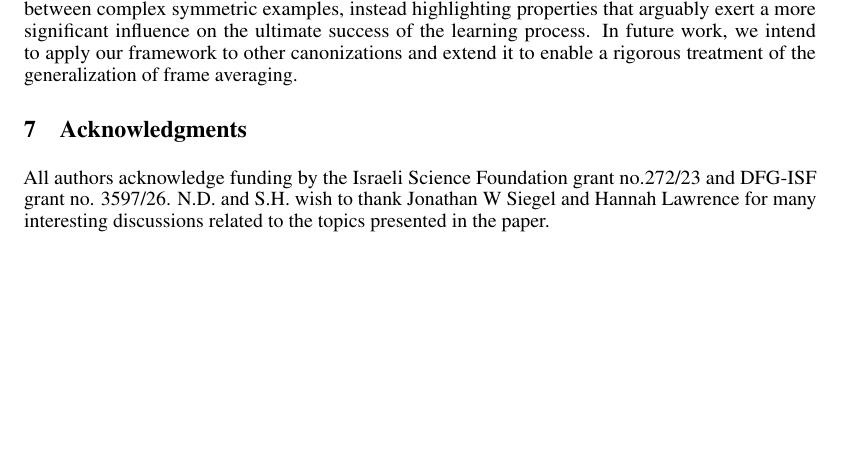
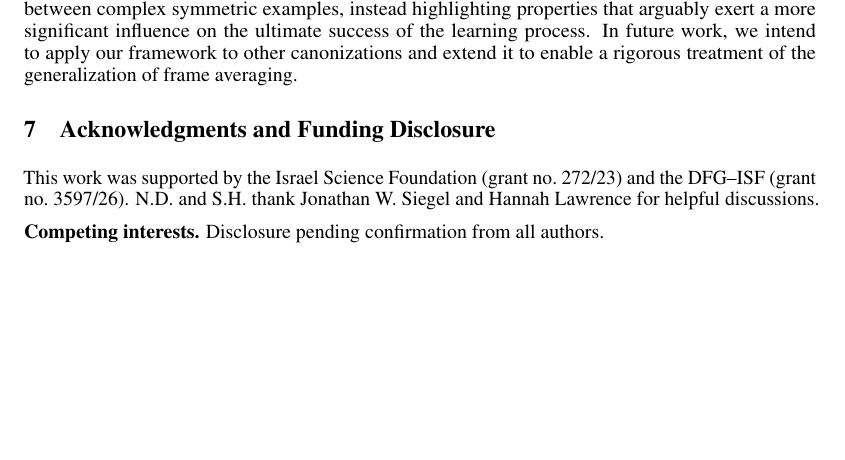
Before and after one commit to yonatansverdlov/When-and-How-to-Canonize-a-Generalization-Perspective, a LaTeX paper (wrapper_neurips.tex, which reads common/main.tex): part of page 10 of 36, cut so that both start at the same text. Compiled offline with pdfLaTeX.

Commit message:
Add explicit funding disclosure and flagged competing-interests placeholder

```diff
--- a/common/main.tex
+++ b/common/main.tex
@@ -423,10 +423,13 @@ between complex symmetric examples, instead highlighting properties that arguabl
 significant influence on the ultimate success of the learning process. In future work, we intend
 to apply our framework to other canonizations and extend it to enable a rigorous treatment of the
 generalization of frame averaging.
-\section{Acknowledgments}
-% CAMERA-READY ACTION REQUIRED: The authors must verify and disclose relevant
-% competing financial interests outside this work, as required by NeurIPS 2026.
-% Do not add a no-competing-interests declaration without all authors' approval.
-All authors acknowledge funding by the Israeli Science Foundation grant no.272/23 and DFG-ISF grant no. 3597/26. N.D. and S.H. wish to thank
-Jonathan W Siegel and Hannah Lawrence for many interesting discussions related to the topics
-presented in the paper.
+\section{Acknowledgments and Funding Disclosure}
+This work was supported by the Israel Science Foundation (grant no.~272/23)
+and the DFG--ISF (grant no.~3597/26).
+N.D.\ and S.H.\ thank Jonathan W.~Siegel and Hannah Lawrence for helpful discussions.
+
+% CAMERA-READY ACTION REQUIRED: All four authors must confirm any reportable
+% financial relationships outside the submitted work during the 36 months
+% before submission (NeurIPS Funding Transparency Statement).
+% Replace the following line with an accurate, coauthor-approved disclosure.
+\noindent\textbf{Competing interests.} Disclosure pending confirmation from all authors.
```
